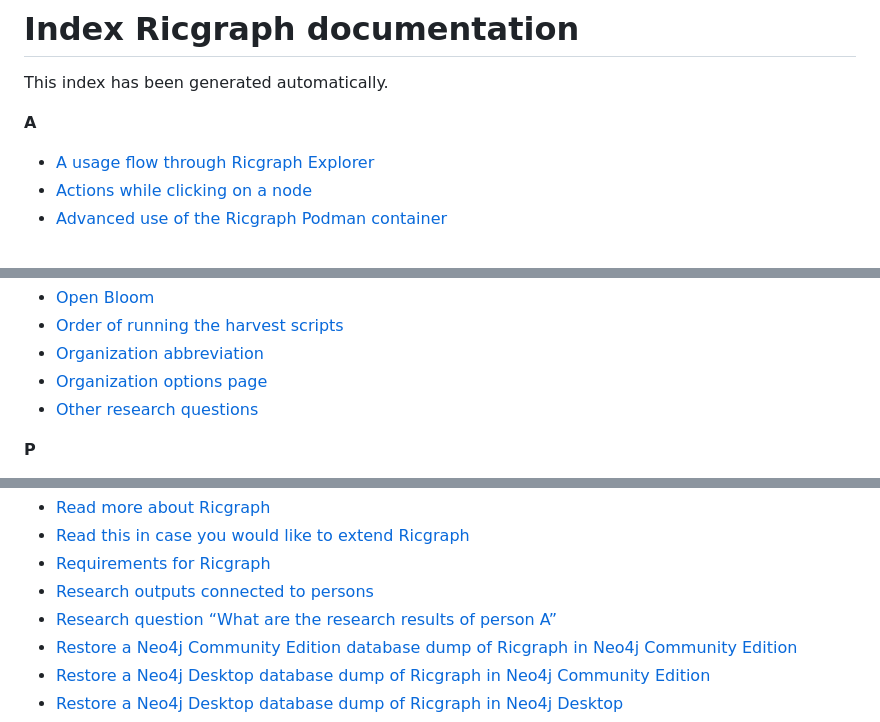
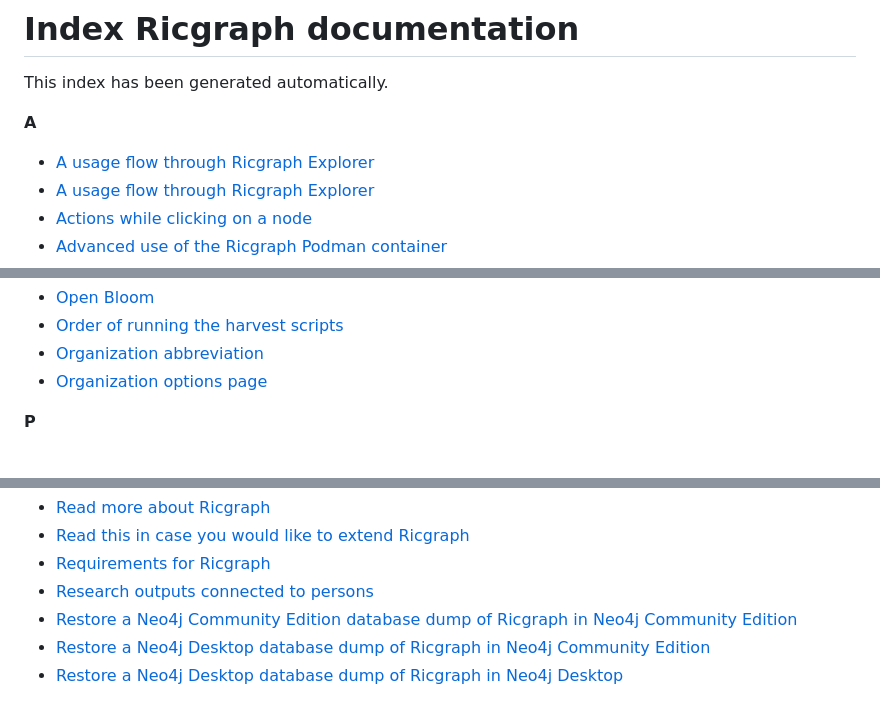
Before and after one commit to UtrechtUniversity/ricgraph, a Markdown page: docs/ricgraph_index_documentation.md, 3 parts joined by grey strips. GitHub-like rendering.

```diff
--- a/docs/ricgraph_index_documentation.md
+++ b/docs/ricgraph_index_documentation.md
@@ -3,6 +3,7 @@ This index has been generated automatically.
 
 __A__
 
+- [A usage flow through Ricgraph Explorer](../docs/ricgraph_explorer.md#a-usage-flow-through-ricgraph-explorer)
 - [A usage flow through Ricgraph Explorer](../docs/ricgraph_tutorial.md#a-usage-flow-through-ricgraph-explorer)
 - [Actions while clicking on a node](../docs/ricgraph_backend_neo4j.md#actions-while-clicking-on-a-node)
 - [Advanced use of the Ricgraph Podman container](../docs/ricgraph_containerized.md#advanced-use-of-the-ricgraph-podman-container)
@@ -145,7 +148,6 @@ __O__
 - [Order of running the harvest scripts](../docs/ricgraph_harvest_scripts.md#order-of-running-the-harvest-scripts)
 - [Organization abbreviation](../docs/ricgraph_harvest_scripts.md#organization-abbreviation)
 - [Organization options page](../docs/ricgraph_explorer.md#organization-options-page)
-- [Other research questions](../docs/ricgraph_explorer.md#other-research-questions)
 
 __P__
 
@@ -166,7 +168,6 @@ __R__
 - [Read this in case you would like to extend Ricgraph](../README.md#read-this-in-case-you-would-like-to-extend-ricgraph)
 - [Requirements for Ricgraph](../docs/ricgraph_install_configure.md#requirements-for-ricgraph)
 - [Research outputs connected to persons](../docs/ricgraph_details.md#research-outputs-connected-to-persons)
-- [Research question “What are the research results of person A”](../docs/ricgraph_explorer.md#research-question-what-are-the-research-results-of-person-a)
 - [Restore a Neo4j Community Edition database dump of Ricgraph in Neo4j Community Edition](../docs/ricgraph_backend_neo4j.md#restore-a-neo4j-community-edition-database-dump-of-ricgraph-in-neo4j-community-edition)
 - [Restore a Neo4j Desktop database dump of Ricgraph in Neo4j Community Edition](../docs/ricgraph_backend_neo4j.md#restore-a-neo4j-desktop-database-dump-of-ricgraph-in-neo4j-community-edition)
 - [Restore a Neo4j Desktop database dump of Ricgraph in Neo4j Desktop](../docs/ricgraph_backend_neo4j.md#restore-a-neo4j-desktop-database-dump-of-ricgraph-in-neo4j-desktop)
```
Also changed, not shown: other parts of docs/ricgraph_index_documentation.md (+7 -0 lines), docs/ricgraph_toc_documentation.md (+9 -3 lines).
